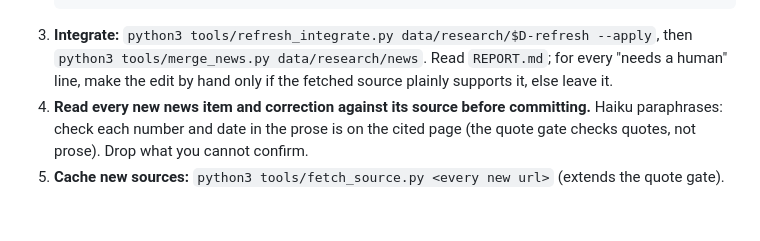
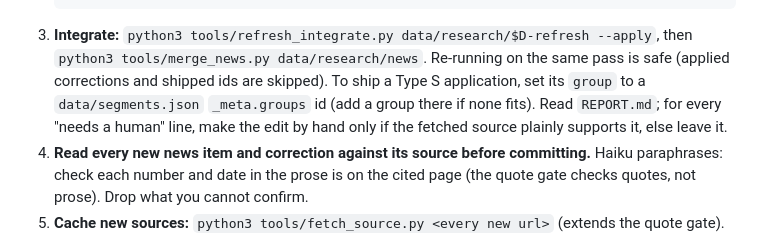
Before and after one commit to pranava0x0/microreactors, a Markdown page: REFRESH.md, the part around the change. GitHub-like rendering; blank space fills up the shorter version.

Commit message:
REFRESH.md: re-run and application-group notes

````diff
--- a/REFRESH.md
+++ b/REFRESH.md
@@ -37,7 +37,9 @@ python3 tools/news_watch.py --json data/research/$D-refresh/skip/candidates.json
    python3 tools/research_pass.py validate data/research/$D-refresh
    ```
 3. **Integrate:** `python3 tools/refresh_integrate.py data/research/$D-refresh --apply`, then
-   `python3 tools/merge_news.py data/research/news`. Read `REPORT.md`; for every "needs a human"
+   `python3 tools/merge_news.py data/research/news`. Re-running on the same pass is safe
+   (applied corrections and shipped ids are skipped). To ship a Type S application, set its
+   `group` to a `data/segments.json` `_meta.groups` id (add a group there if none fits). Read `REPORT.md`; for every "needs a human"
    line, make the edit by hand only if the fetched source plainly supports it, else leave it.
 4. **Read every new news item and correction against its source before committing.** Haiku
    paraphrases: check each number and date in the prose is on the cited page (the quote gate
````
